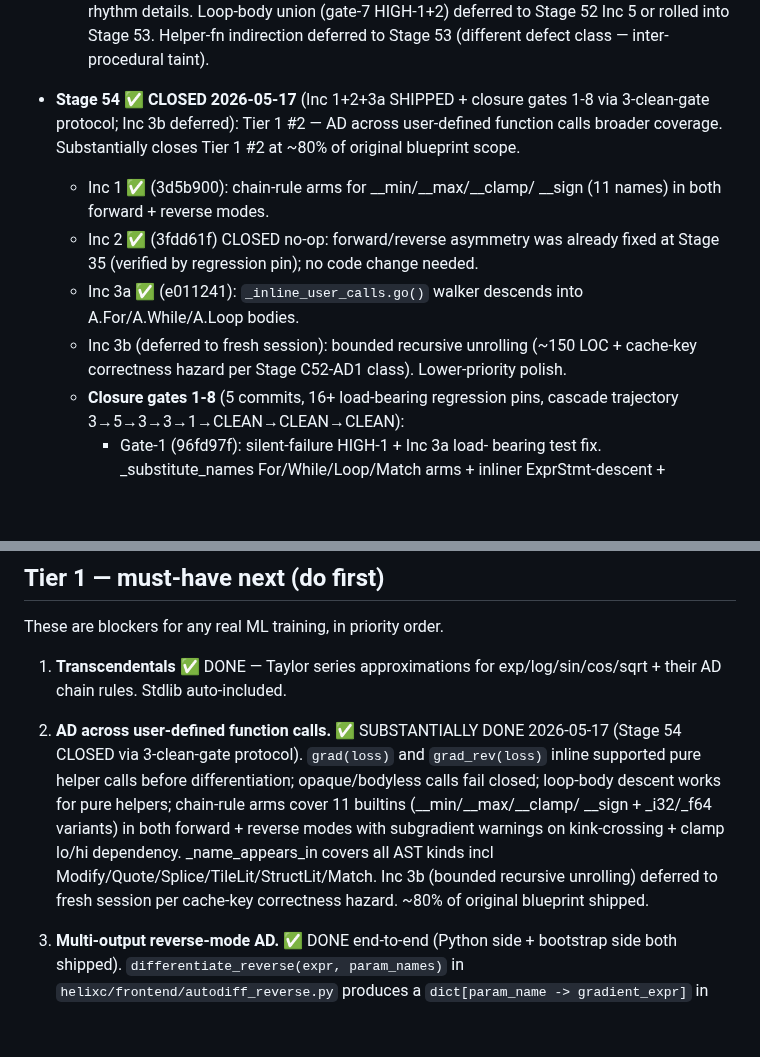
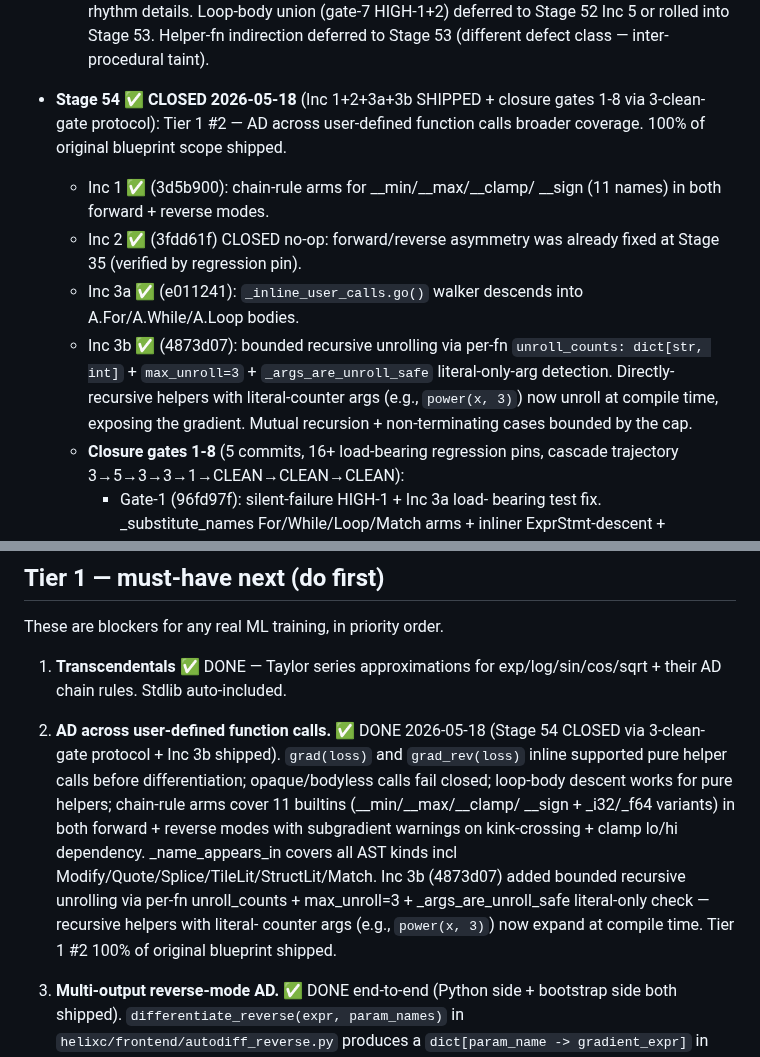
Before and after one commit to Questeria/helix, a Markdown page: docs/ROADMAP.md, 2 parts joined by grey strips. Rendered like a GitHub page; blank space fills up the shorter version.

Commit message:
🎉 ROADMAP: Stage 54 Inc 3b shipped + Tier 1 #2 100% DONE

```diff
--- a/docs/ROADMAP.md
+++ b/docs/ROADMAP.md
@@ -196,21 +196,23 @@ Re-sequenced after Stage 46-47 closed:
   union (gate-7 HIGH-1+2) deferred to Stage 52 Inc 5 or rolled
   into Stage 53. Helper-fn indirection deferred to Stage 53
   (different defect class — inter-procedural taint).
-- **Stage 54** ✅ **CLOSED 2026-05-17** (Inc 1+2+3a SHIPPED +
-  closure gates 1-8 via 3-clean-gate protocol; Inc 3b deferred):
+- **Stage 54** ✅ **CLOSED 2026-05-18** (Inc 1+2+3a+3b SHIPPED +
+  closure gates 1-8 via 3-clean-gate protocol):
   Tier 1 #2 — AD across user-defined function calls broader
-  coverage. Substantially closes Tier 1 #2 at ~80% of original
-  blueprint scope.
+  coverage. 100% of original blueprint scope shipped.
   - Inc 1 ✅ (3d5b900): chain-rule arms for __min/__max/__clamp/
     __sign (11 names) in both forward + reverse modes.
   - Inc 2 ✅ (3fdd61f) CLOSED no-op: forward/reverse asymmetry
-    was already fixed at Stage 35 (verified by regression pin);
-    no code change needed.
+    was already fixed at Stage 35 (verified by regression pin).
   - Inc 3a ✅ (e011241): `_inline_user_calls.go()` walker
     descends into A.For/A.While/A.Loop bodies.
-  - Inc 3b (deferred to fresh session): bounded recursive
-    unrolling (~150 LOC + cache-key correctness hazard per
-    Stage C52-AD1 class). Lower-priority polish.
+  - Inc 3b ✅ (4873d07): bounded recursive unrolling via
+    per-fn `unroll_counts: dict[str, int]` + `max_unroll=3` +
+    `_args_are_unroll_safe` literal-only-arg detection.
+    Directly-recursive helpers with literal-counter args
+    (e.g., `power(x, 3)`) now unroll at compile time,
+    exposing the gradient. Mutual recursion + non-terminating
+    cases bounded by the cap.
   - **Closure gates 1-8** (5 commits, 16+ load-bearing regression
     pins, cascade trajectory 3→5→3→3→1→CLEAN→CLEAN→CLEAN):
     - Gate-1 (96fd97f): silent-failure HIGH-1 + Inc 3a load-
@@ -282,8 +284,8 @@ These are blockers for any real ML training, in priority order.
 1. **Transcendentals** ✅ DONE — Taylor series approximations for
    exp/log/sin/cos/sqrt + their AD chain rules. Stdlib auto-included.
 
-2. **AD across user-defined function calls.** ✅ SUBSTANTIALLY
-   DONE 2026-05-17 (Stage 54 CLOSED via 3-clean-gate protocol).
+2. **AD across user-defined function calls.** ✅ DONE 2026-05-18
+   (Stage 54 CLOSED via 3-clean-gate protocol + Inc 3b shipped).
    `grad(loss)` and `grad_rev(loss)` inline supported pure
    helper calls before differentiation; opaque/bodyless calls
    fail closed; loop-body descent works for pure helpers;
@@ -292,9 +294,11 @@ These are blockers for any real ML training, in priority order.
    modes with subgradient warnings on kink-crossing + clamp
    lo/hi dependency. _name_appears_in covers all AST kinds
    incl Modify/Quote/Splice/TileLit/StructLit/Match. Inc 3b
-   (bounded recursive unrolling) deferred to fresh session
-   per cache-key correctness hazard. ~80% of original
-   blueprint shipped.
+   (4873d07) added bounded recursive unrolling via
+   per-fn unroll_counts + max_unroll=3 + _args_are_unroll_safe
+   literal-only check — recursive helpers with literal-
+   counter args (e.g., `power(x, 3)`) now expand at compile
+   time. Tier 1 #2 100% of original blueprint shipped.
 
 3. **Multi-output reverse-mode AD.** ✅ DONE end-to-end
    (Python side + bootstrap side both shipped).
```
